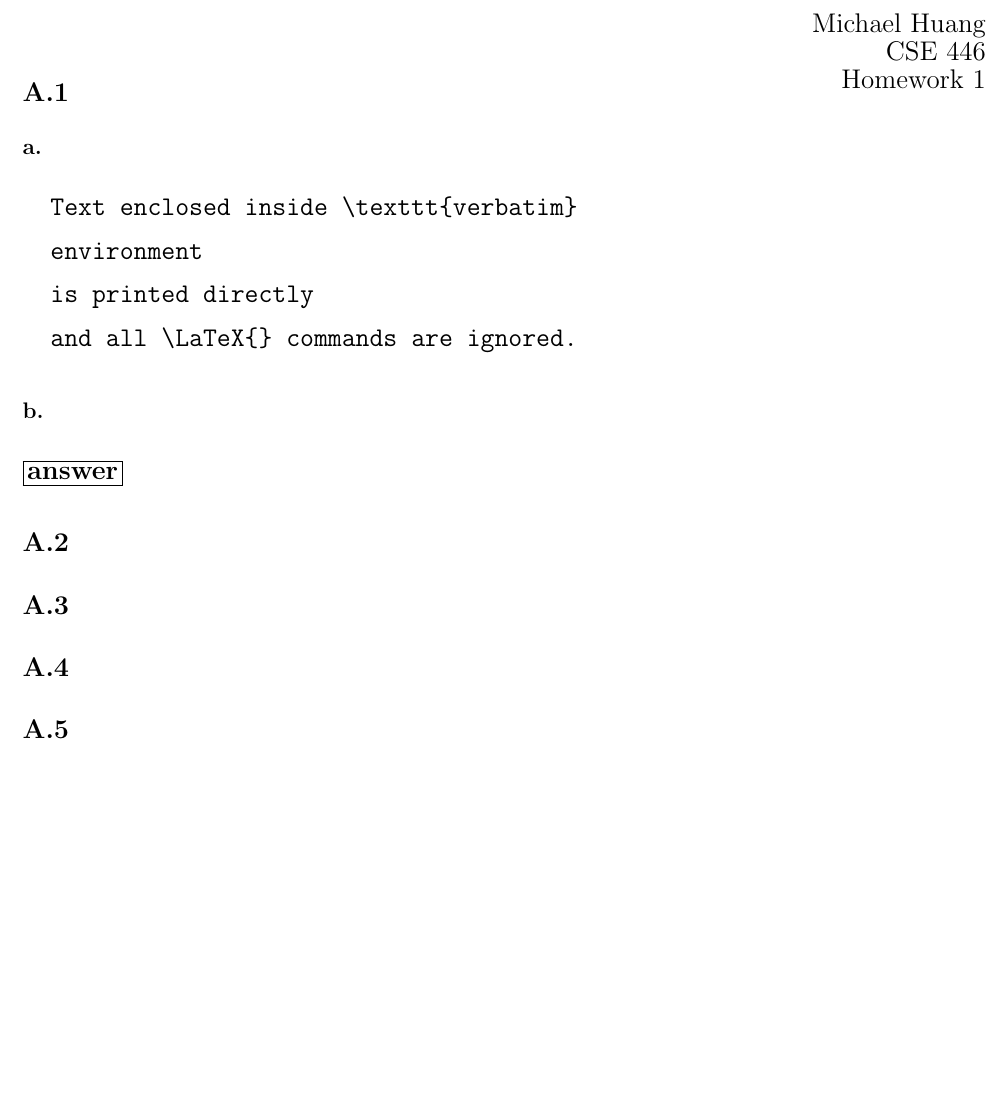
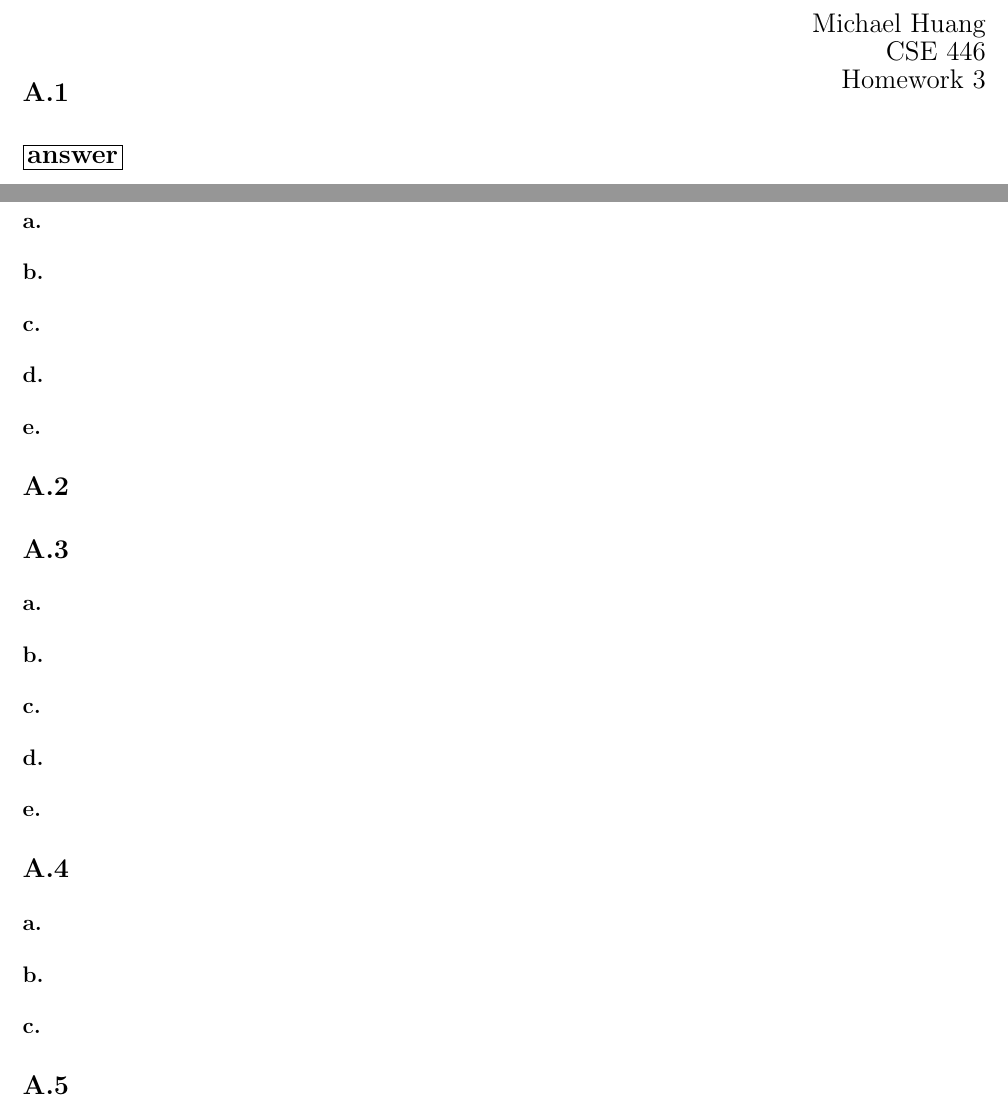
Before and after one commit to michaelghuang19/cse446, a LaTeX problem sheet (hw3/cse446hw3.tex): part of the page before the commit and two parts of pages 1 and 2 of 2 after it, the two joined at a grey line, cut so that both start at the same text, the shorter picture padded with empty space. Compiled offline with pdfLaTeX.

Commit message:
hw3 outline

```diff
--- a/template.tex
+++ b/hw3/cse446hw3.tex
@@ -39,7 +39,7 @@
 
 \fancypagestyle{firstpageheader}
 {
-  \fancyhead[R]{\changefont Michael Huang \\ CSE 446 \\ Homework 1}
+  \fancyhead[R]{\changefont Michael Huang \\ CSE 446 \\ Homework 3}
 }
 
 \begin{document}
@@ -49,18 +49,17 @@
 \section*{A.1}
 {\Large
 
+\framebox[1.1\width]{\textbf{answer}}
+
 \subsection*{a.}
-
-\begin{verbatim}
-  Text enclosed inside \texttt{verbatim}
-  environment
-  is printed directly
-  and all \LaTeX{} commands are ignored.
-\end{verbatim}
 
 \subsection*{b.}
 
-\framebox[1.1\width]{\textbf{answer}}
+\subsection*{c.}
+
+\subsection*{d.}
+
+\subsection*{e.}
 
 }
 
@@ -74,14 +73,26 @@
 \section*{A.3}
 {\Large
 
+\subsection*{a.}
 
+\subsection*{b.}
+
+\subsection*{c.}
+
+\subsection*{d.}
+
+\subsection*{e.}
 
 }
 
 \section*{A.4}
 {\Large
 
+\subsection*{a.}
 
+\subsection*{b.}
+
+\subsection*{c.}
 
 }
 
```
Also changed, not shown: hw3/cse446hw3.tex (6 more changed lines).
